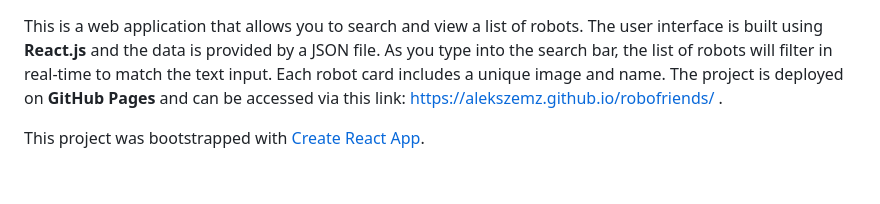
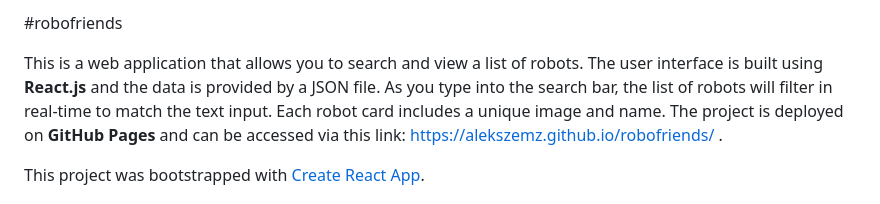
Before and after one commit to alekszemz/robofriends, a Markdown page: README.md, the part around the change. Drawn GitHub-style; blank space fills up the shorter version.

```diff
--- a/README.md
+++ b/README.md
@@ -1,3 +1,4 @@
+#robofriends
 <p>This is a web application that allows you to search and view a list of robots. The user interface is built using <strong>React.js</strong> and the data is provided by a JSON file. As you type into the search bar, the list of robots will filter in real-time to match the text input. Each robot card includes a unique image and name. The project is deployed on <strong>GitHub Pages</strong> and can be accessed via this link: <a href='https://alekszemz.github.io/robofriends/'>https://alekszemz.github.io/robofriends/</a> .</p>
 
 This project was bootstrapped with [Create React App](https://github.com/facebook/create-react-app).
```
